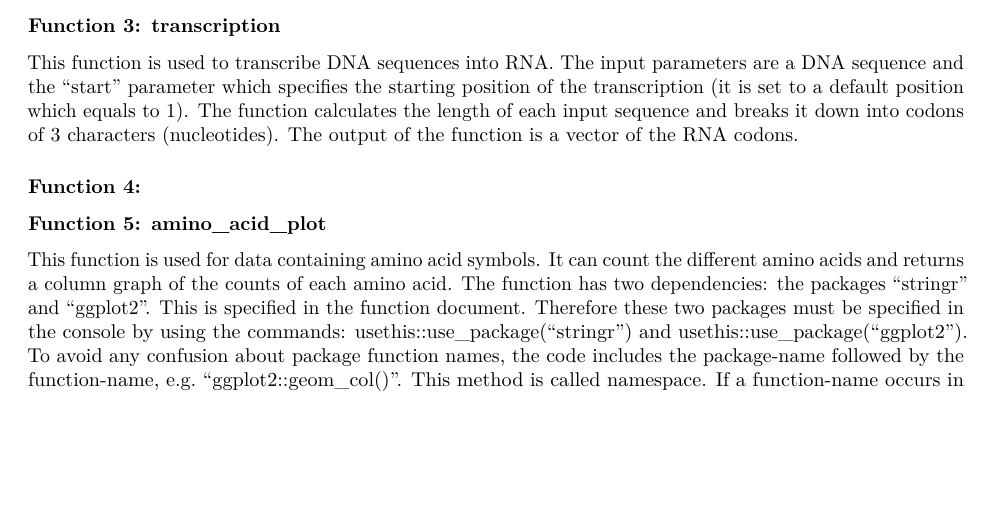
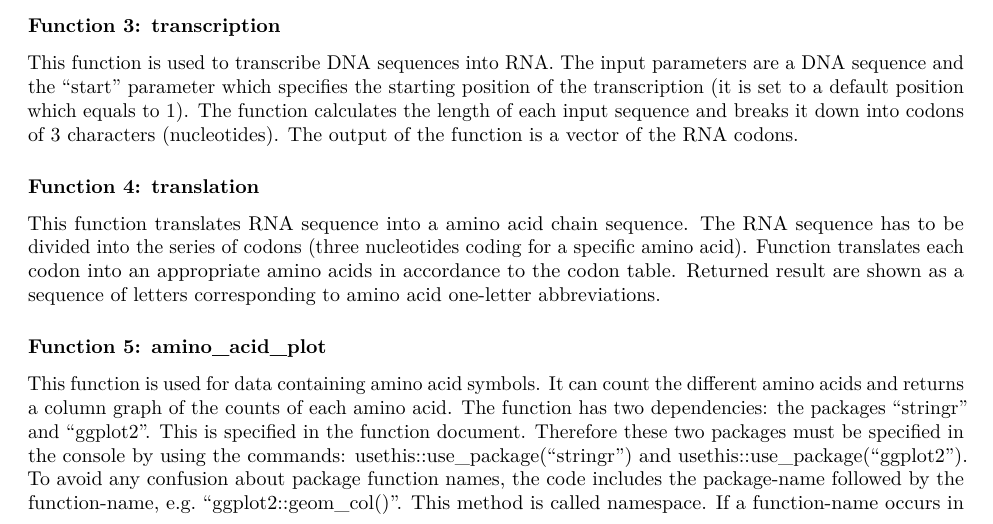
Before and after one commit to rforbiodatascience23/group_12_package, an R Markdown document (vignettes/group_12_package.Rmd): part of page 1 of 2, cut so that both start at the same text, the shorter picture padded with empty space. Rendered offline with R 4.5, knitr and Pandoc, then LaTeX, with nearby package versions.

Commit message:
hope it does not blow up2

```diff
--- a/vignettes/group_12_package.Rmd
+++ b/vignettes/group_12_package.Rmd
@@ -53,7 +53,12 @@ The input parameters are a DNA sequence and the "start" parameter which specifie
 The function calculates the length of each input sequence and breaks it down into codons of 3 characters (nucleotides).
 The output of the function is a vector of the RNA codons.
 
-### Function 4:
+### Function 4: translation
+
+This function translates RNA sequence into a amino acid chain sequence.
+The RNA sequence has to be divided into the series of codons (three nucleotides coding for a specific amino acid).
+Function translates each codon into an appropriate amino acids in accordance to the codon table.
+Returned result are shown as a sequence of letters corresponding to amino acid one-letter abbreviations.
 
 ### Function 5: amino_acid_plot
 
```
